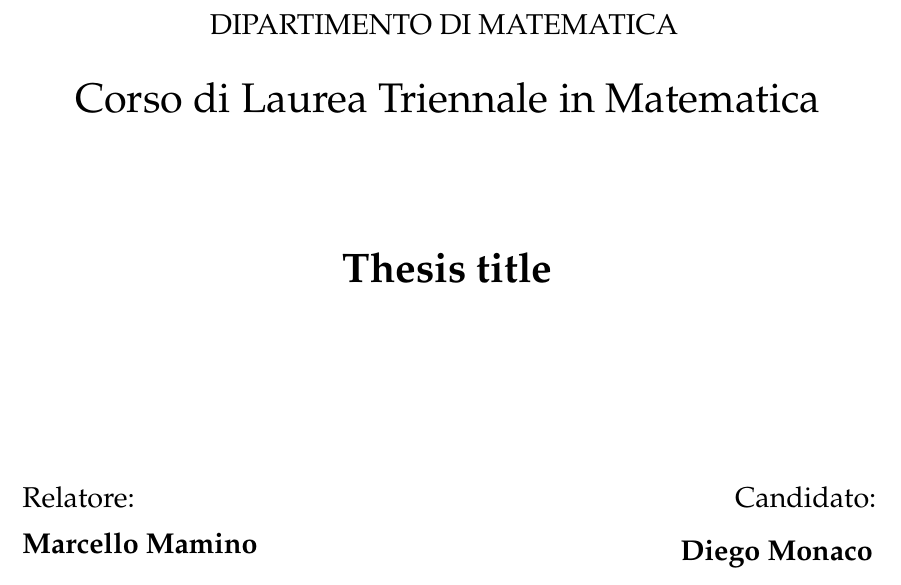
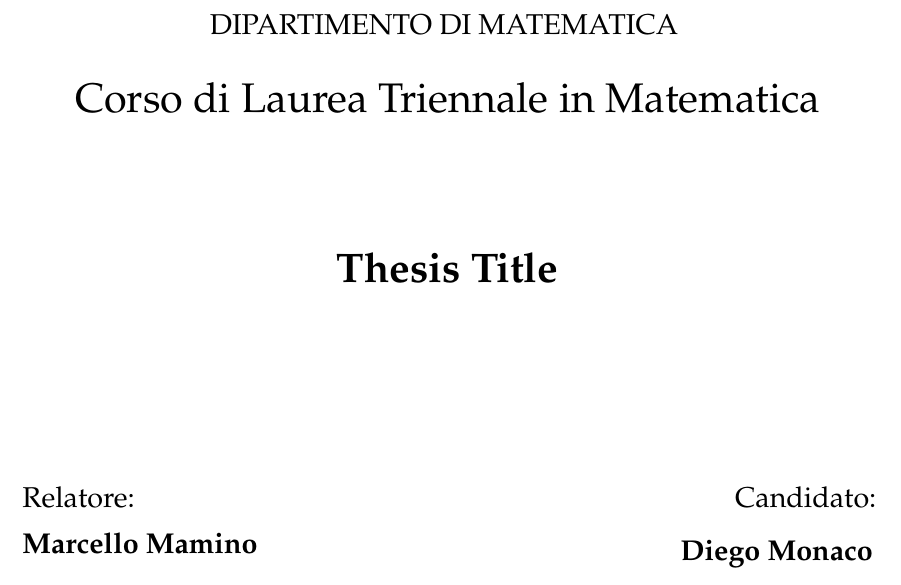
Before and after one commit to diego-unipi/bachelor-thesis, a LaTeX thesis (main.tex, which reads chapters/front.tex, preamble.tex): part of page 1 of 9, cut so that both start at the same text. Compiled offline with pdfLaTeX.

Commit message:
fix preamble and front page

```diff
--- a/chapters/front.tex
+++ b/chapters/front.tex
@@ -14,7 +14,7 @@
 
 \vspace{15mm}
 \begin{center}
-    {\LARGE{\bf \ThesisTitle}}
+    {\LARGE{\bf Thesis Title}}
 \end{center}
 \vspace{30mm}
 
--- a/preamble.tex
+++ b/preamble.tex
@@ -77,10 +77,9 @@
 % --------------------------------
 % Title Page
 % --------------------------------
-\newcommand{\ThesisTitle}{Thesis title}
 \newcommand{\ThesisAuthor}{Diego Monaco}
 
-\title{\ThesisTitle}
+\title{}
 \author{\ThesisAuthor}
 \date{July, 2026}
 
```
